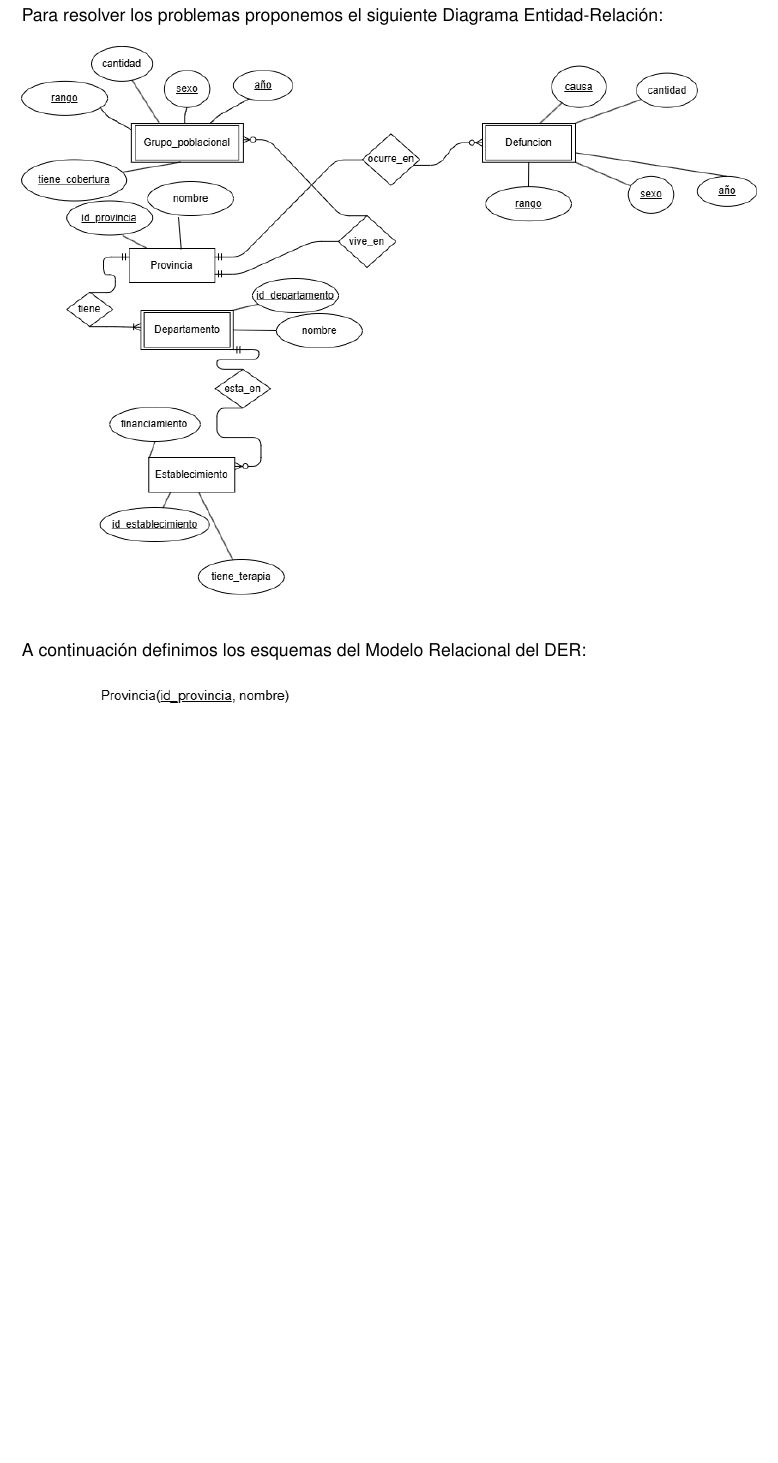
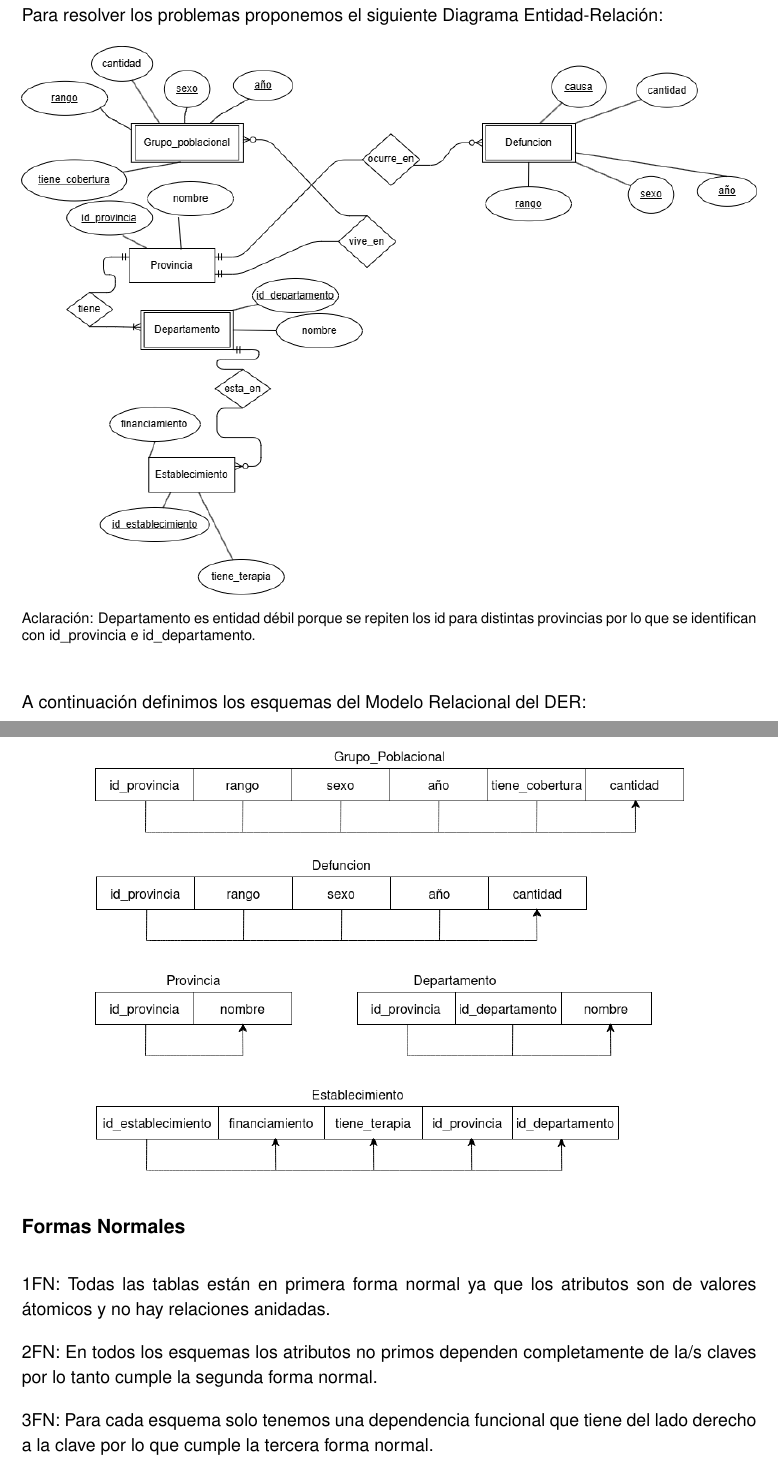
Before and after one commit to elciclon/tp_labo_1, a LaTeX document (Informe.tex): part of page 3 of 8 before the commit and two parts of pages 3 and 4 of 9 after it, the two joined at a grey line, cut so that both start at the same text, the shorter picture padded with empty space. Compiled offline with pdfLaTeX.

Commit message:
agrego dependencias funcionales y formas normales

```diff
--- a/Informe.tex
+++ b/Informe.tex
@@ -15,6 +15,7 @@
 \usepackage{mathtools}
 \usepackage{graphicx}
 \usepackage{float}
+\usepackage{caption}
 \DeclarePairedDelimiter\bra{\langle}{\rvert}
 \DeclarePairedDelimiter\ket{\lvert}{\rangle}
 \DeclarePairedDelimiterX\braket[2]{\langle}{\rangle}{#1\,\delimsize\vert\,\mathopen{}#2}
@@ -58,12 +59,27 @@ Para resolver los problemas proponemos el siguiente Diagrama Entidad-Relación:
 \begin{figure}[H]
     \centering
     \includegraphics[width=1.0\textwidth]{tplabo.png}
+    \captionsetup{labelformat =empty, font=footnotesize}
+    \caption{Aclaración: Departamento es entidad débil porque se repiten los id para distintas provincias por lo que se identifican con id\_provincia e id\_departamento.}
 \end{figure}
 A continuación definimos los esquemas del Modelo Relacional del DER:
 \begin{figure}[H]
      \centering
      \includegraphics[width=0.8\textwidth]{modelorelacional.png}
 \end{figure}
+\newpage
+\subsection*{Dependencias Funcionales}
+\begin{figure}[H]
+    \centering
+    \includegraphics[width=0.8\textwidth]{dependenciasfuncionales.png}
+\end{figure}
+\subsection*{Formas Normales}
+1FN: Todas las tablas están en primera forma normal ya que los atributos son de valores átomicos y no hay relaciones anidadas.
+
+2FN: En todos los esquemas los atributos no primos dependen completamente de la/s claves por lo tanto cumple la segunda forma normal.
+
+3FN: Para cada esquema solo tenemos una dependencia funcional que tiene del lado derecho a la clave por lo que cumple la tercera forma normal.
+
 \newpage
 \subsection*{Formas normales de las tablas Establecimientos de salud y Defunciones}
 Primero analizamos las formas normales en que se encuentra la tabla de Establecimientos:
```
Also changed, not shown: images/dependenciasfuncionales.png (added).
